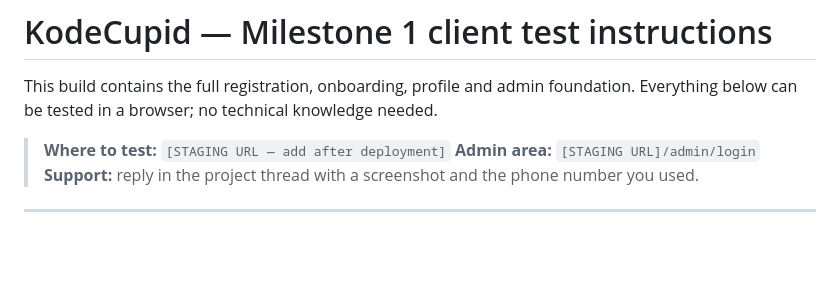
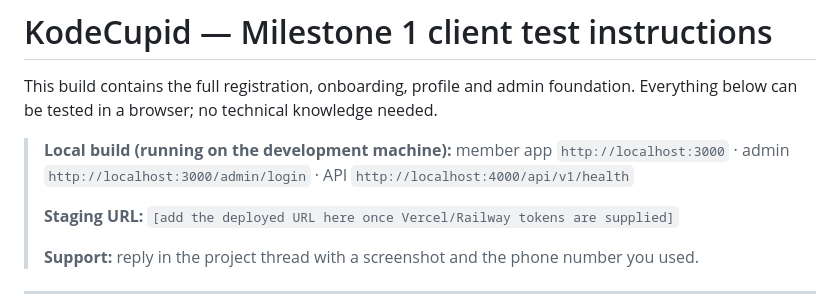
Before and after one commit to SardarITOfficial/kodecupid, a Markdown page: docs/client-test-instructions.md, the part around the change. Drawn GitHub-style; blank space fills up the shorter version.

```diff
--- a/docs/client-test-instructions.md
+++ b/docs/client-test-instructions.md
@@ -3,8 +3,11 @@
 This build contains the full registration, onboarding, profile and admin foundation. Everything
 below can be tested in a browser; no technical knowledge needed.
 
-> **Where to test:** `[STAGING URL — add after deployment]`
-> **Admin area:** `[STAGING URL]/admin/login`
+> **Local build (running on the development machine):**
+> member app `http://localhost:3000` · admin `http://localhost:3000/admin/login` · API `http://localhost:4000/api/v1/health`
+>
+> **Staging URL:** `[add the deployed URL here once Vercel/Railway tokens are supplied]`
+>
 > **Support:** reply in the project thread with a screenshot and the phone number you used.
 
 ---
```
Also changed, not shown: README.md (+35 -0 lines), docs/screens/01-landing.png (added), docs/screens/02-register-mobile.png (added), docs/screens/03-member-profile-mobile.png (added), docs/screens/04-admin-users-super-admin.png (added), docs/screens/05-admin-users-moderator.png (added), 12 other files.
